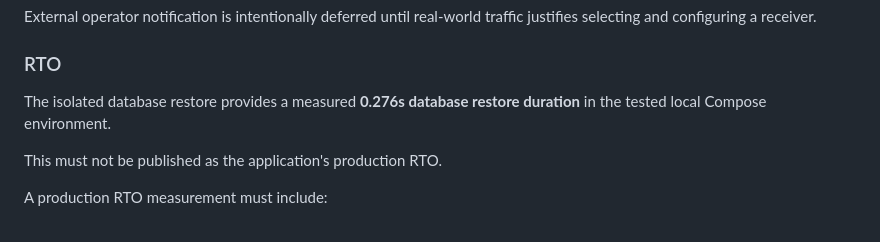
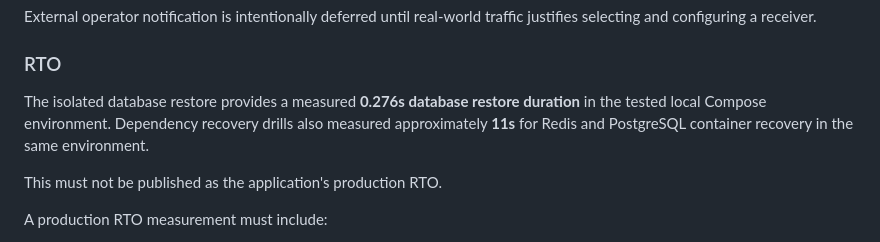
Before and after one commit to pentest-sourav/cloudsentinel, a Markdown page: docs/PRODUCTION_READINESS_AUDIT.md, the part around one of its changes. Rendered like a GitHub page.

```diff
--- a/docs/PRODUCTION_READINESS_AUDIT.md
+++ b/docs/PRODUCTION_READINESS_AUDIT.md
@@ -146,7 +151,8 @@ traffic justifies selecting and configuring a receiver.
 ### RTO
 
 The isolated database restore provides a measured **0.276s database restore
-duration** in the tested local Compose environment.
+duration** in the tested local Compose environment. Dependency recovery drills also measured
+approximately **11s** for Redis and PostgreSQL container recovery in the same environment.
 
 This must not be published as the application's production RTO.
 
```
Also changed, not shown: other parts of docs/PRODUCTION_READINESS_AUDIT.md (+13 -5 lines).
